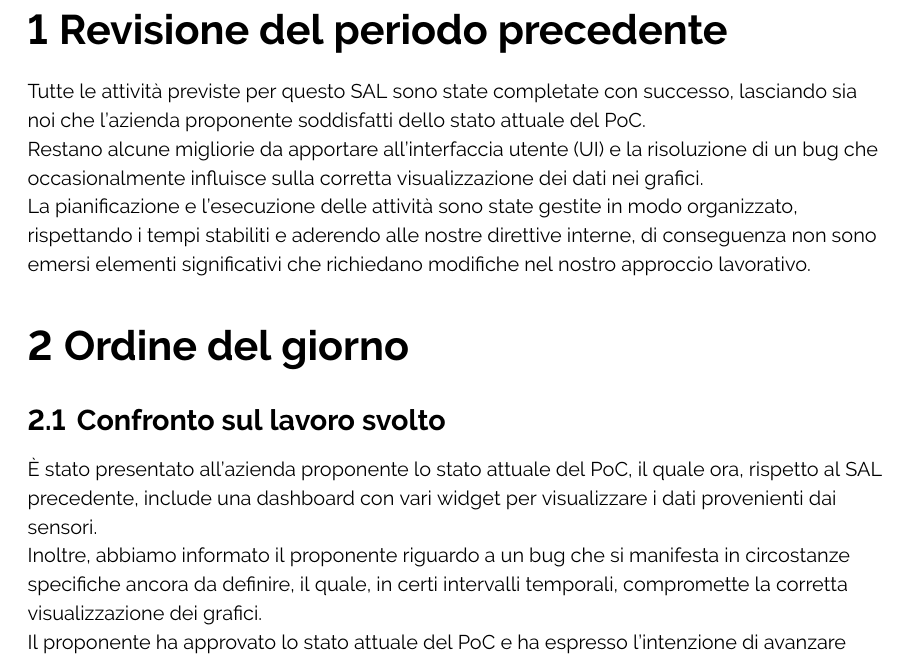
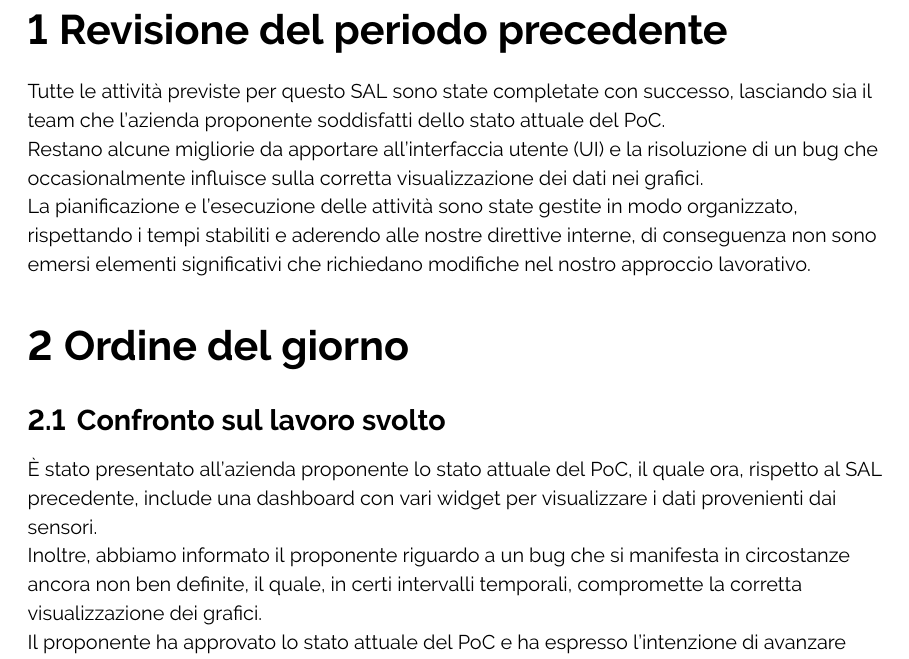
Before and after one commit to ByteOps-swe/Sorgente-documenti, a LaTeX document (RTB/Verbali/Esterni/Verbale_07-12-2023.tex): part of page 4 of 5, cut so that both start at the same text. Compiled offline with pdfLaTeX.

Commit message:
correzione errori

```diff
--- a/RTB/Verbali/Esterni/Verbale_07-12-2023.tex
+++ b/RTB/Verbali/Esterni/Verbale_07-12-2023.tex
@@ -133,14 +133,14 @@
 \flushleft
 
 \section{Revisione del periodo precedente}
-Tutte le attività previste per questo SAL sono state completate con successo, lasciando sia noi che l'azienda proponente soddisfatti dello stato attuale del PoC. \\
+Tutte le attività previste per questo SAL sono state completate con successo, lasciando sia il team che l'azienda proponente soddisfatti dello stato attuale del PoC. \\
 Restano alcune migliorie da apportare all'interfaccia utente (UI) e la risoluzione di un bug che occasionalmente influisce sulla corretta visualizzazione dei dati nei grafici. \\
 La pianificazione e l'esecuzione delle attività sono state gestite in modo organizzato, rispettando i tempi stabiliti e aderendo alle nostre direttive interne, di conseguenza non sono emersi elementi significativi che richiedano modifiche nel nostro approccio lavorativo.
 
 \section{Ordine del giorno}
     \subsection{Confronto sul lavoro svolto}
     È stato presentato all'azienda proponente lo stato attuale del PoC, il quale ora, rispetto al SAL precedente, include una dashboard con vari widget per visualizzare i dati provenienti dai sensori. \\
-    Inoltre, abbiamo informato il proponente riguardo a un bug che si manifesta in circostanze specifiche ancora da definire, il quale, in certi intervalli temporali, compromette la corretta visualizzazione dei grafici. \\
+    Inoltre, abbiamo informato il proponente riguardo a un bug che si manifesta in circostanze ancora non ben definite, il quale, in certi intervalli temporali, compromette la corretta visualizzazione dei grafici. \\
     Il proponente ha approvato lo stato attuale del PoC e ha espresso l'intenzione di avanzare ulteriormente, integrando sensori aggiuntivi per ottenere una mappatura più completa e dettagliata.
 
     \subsection{Obiettivi del prossimo sprint}
```
